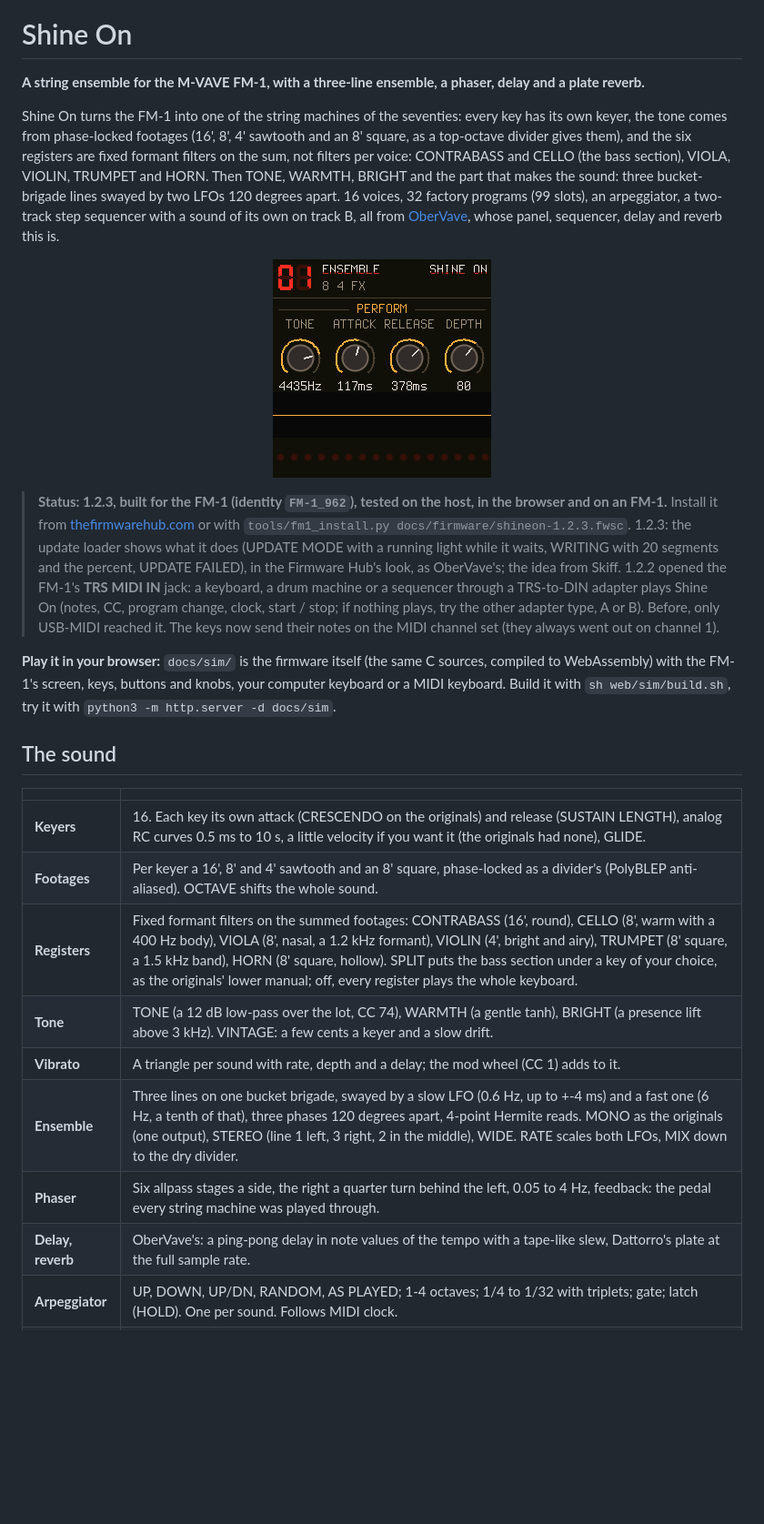
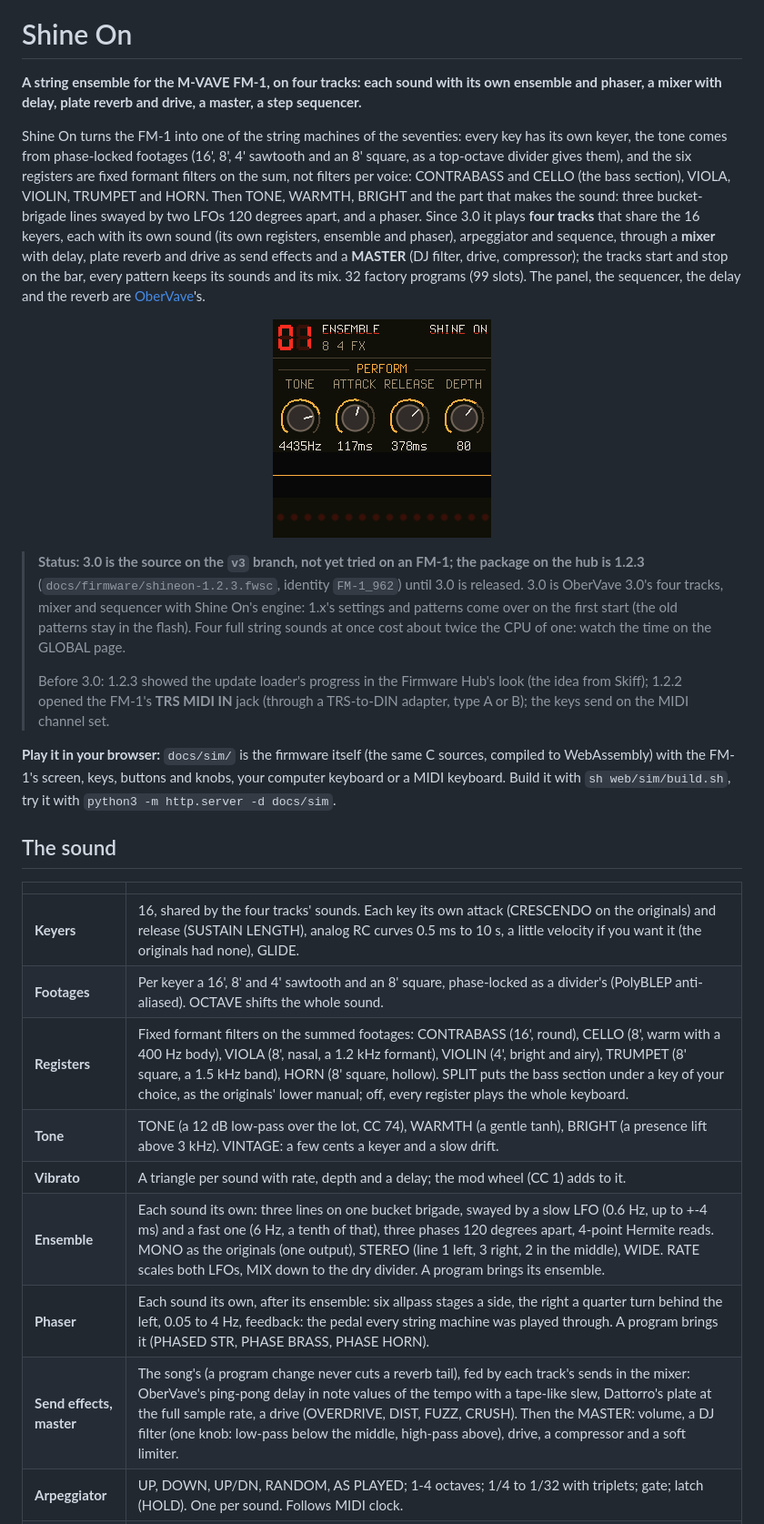
Before and after one commit to zvenson/shineon, a Markdown page: README.md, the part around one of its changes. Shown at 91% size. GitHub-like rendering; blank space fills up the shorter version.

```diff
--- a/README.md
+++ b/README.md
@@ -2,25 +2,29 @@
 
 # Shine On
 
-**A string ensemble for the M-VAVE FM-1, with a three-line ensemble, a phaser, delay and a plate reverb.**
+**A string ensemble for the M-VAVE FM-1, on four tracks: each sound with its own ensemble and phaser, a mixer with delay, plate reverb and drive, a master, a step sequencer.**
 
 Shine On turns the FM-1 into one of the string machines of the seventies: every key has its own keyer, the tone
 comes from phase-locked footages (16', 8', 4' sawtooth and an 8' square, as a top-octave divider gives them), and
 the six registers are fixed formant filters on the sum, not filters per voice: CONTRABASS and CELLO (the bass
 section), VIOLA, VIOLIN, TRUMPET and HORN. Then TONE, WARMTH, BRIGHT and the part that makes the sound: three
-bucket-brigade lines swayed by two LFOs 120 degrees apart. 16 voices, 32 factory programs (99 slots), an
-arpeggiator, a two-track step sequencer with a sound of its own on track B, all from
-[OberVave](https://github.com/zvenson/obervave), whose panel, sequencer, delay and reverb this is.
+bucket-brigade lines swayed by two LFOs 120 degrees apart, and a phaser. Since 3.0 it plays **four tracks** that
+share the 16 keyers, each with its own sound (its own registers, ensemble and phaser), arpeggiator and sequence,
+through a **mixer** with delay, plate reverb and drive as send effects and a **MASTER** (DJ filter, drive,
+compressor); the tracks start and stop on the bar, every pattern keeps its sounds and its mix. 32 factory programs
+(99 slots). The panel, the sequencer, the delay and the reverb are [OberVave](https://github.com/zvenson/obervave)'s.
 
 <p align="center"><img src="docs/screen.png" width="240" alt="Shine On's screen: program 01 ENSEMBLE, the PERFORM page with four knobs, the scope, sixteen keyer LEDs"></p>
 
-> **Status: 1.2.3, built for the FM-1 (identity `FM-1_962`), tested on the host, in the browser and on an FM-1.** Install it from
-> [thefirmwarehub.com](https://thefirmwarehub.com) or with `tools/fm1_install.py docs/firmware/shineon-1.2.3.fwsc`.
-> 1.2.3: the update loader shows what it does (UPDATE MODE with a running light while it waits, WRITING with 20 segments
-> and the percent, UPDATE FAILED), in the Firmware Hub's look, as OberVave's; the idea from Skiff. 1.2.2 opened the FM-1's **TRS MIDI IN** jack: a keyboard, a drum machine or a sequencer through a TRS-to-DIN adapter
-> plays Shine On (notes, CC, program change, clock, start / stop; if nothing plays, try the other adapter type, A or B).
-> Before, only USB-MIDI reached it. The keys now send their notes on the MIDI channel set (they always went out on
-> channel 1).
+> **Status: 3.0 is the source on the `v3` branch, not yet tried on an FM-1; the package on the hub is 1.2.3**
+> (`docs/firmware/shineon-1.2.3.fwsc`, identity `FM-1_962`) until 3.0 is released. 3.0 is OberVave 3.0's four
+> tracks, mixer and sequencer with Shine On's engine: 1.x's settings and patterns come over on the first start (the old
+> patterns stay in the flash). Four full string sounds at once cost about twice the CPU of one: watch the time on the
+> GLOBAL page.
+>
+> Before 3.0: 1.2.3 showed the update loader's progress in the Firmware Hub's look (the idea from Skiff); 1.2.2
+> opened the FM-1's **TRS MIDI IN** jack (through a TRS-to-DIN adapter, type A or B); the keys send on the MIDI
+> channel set.
 
 **Play it in your browser:** `docs/sim/` is the firmware itself (the same C sources, compiled to WebAssembly) with
 the FM-1's screen, keys, buttons and knobs, your computer keyboard or a MIDI keyboard. Build it with
@@ -30,12 +34,12 @@ the FM-1's screen, keys, buttons and knobs, your computer keyboard or a MIDI key
 
 | | |
 | --- | --- |
-| **Keyers** | 16. Each key its own attack (CRESCENDO on the originals) and release (SUSTAIN LENGTH), analog RC curves 0.5 ms to 10 s, a little velocity if you want it (the originals had none), GLIDE. |
+| **Keyers** | 16, shared by the four tracks' sounds. Each key its own attack (CRESCENDO on the originals) and release (SUSTAIN LENGTH), analog RC curves 0.5 ms to 10 s, a little velocity if you want it (the originals had none), GLIDE. |
 | **Footages** | Per keyer a 16', 8' and 4' sawtooth and an 8' square, phase-locked as a divider's (PolyBLEP anti-aliased). OCTAVE shifts the whole sound. |
 | **Registers** | Fixed formant filters on the summed footages: CONTRABASS (16', round), CELLO (8', warm with a 400 Hz body), VIOLA (8', nasal, a 1.2 kHz formant), VIOLIN (4', bright and airy), TRUMPET (8' square, a 1.5 kHz band), HORN (8' square, hollow). SPLIT puts the bass section under a key of your choice, as the originals' lower manual; off, every register plays the whole keyboard. |
 | **Tone** | TONE (a 12 dB low-pass over the lot, CC 74), WARMTH (a gentle tanh), BRIGHT (a presence lift above 3 kHz). VINTAGE: a few cents a keyer and a slow drift. |
 | **Vibrato** | A triangle per sound with rate, depth and a delay; the mod wheel (CC 1) adds to it. |
-| **Ensemble** | Three lines on one bucket brigade, swayed by a slow LFO (0.6 Hz, up to +-4 ms) and a fast one (6 Hz, a tenth of that), three phases 120 degrees apart, 4-point Hermite reads. MONO as the originals (one output), STEREO (line 1 left, 3 right, 2 in the middle), WIDE. RATE scales both LFOs, MIX down to the dry divider. |
-| **Phaser** | Six allpass stages a side, the right a quarter turn behind the left, 0.05 to 4 Hz, feedback: the pedal every string machine was played through. |
-| **Delay, reverb** | OberVave's: a ping-pong delay in note values of the tempo with a tape-like slew, Dattorro's plate at the full sample rate. |
+| **Ensemble** | Each sound its own: three lines on one bucket brigade, swayed by a slow LFO (0.6 Hz, up to +-4 ms) and a fast one (6 Hz, a tenth of that), three phases 120 degrees apart, 4-point Hermite reads. MONO as the originals (one output), STEREO (line 1 left, 3 right, 2 in the middle), WIDE. RATE scales both LFOs, MIX down to the dry divider. A program brings its ensemble. |
+| **Phaser** | Each sound its own, after its ensemble: six allpass stages a side, the right a quarter turn behind the left, 0.05 to 4 Hz, feedback: the pedal every string machine was played through. A program brings it (PHASED STR, PHASE BRASS, PHASE HORN). |
+| **Send effects, master** | The song's (a program change never cuts a reverb tail), fed by each track's sends in the mixer: OberVave's ping-pong delay in note values of the tempo with a tape-like slew, Dattorro's plate at the full sample rate, a drive (OVERDRIVE, DIST, FUZZ, CRUSH). Then the MASTER: volume, a DJ filter (one knob: low-pass below the middle, high-pass above), drive, a compressor and a soft limiter. |
 | **Arpeggiator** | UP, DOWN, UP/DN, RANDOM, AS PLAYED; 1-4 octaves; 1/4 to 1/32 with triplets; gate; latch (HOLD). One per sound. Follows MIDI clock. |
```
Also changed, not shown: other parts of README.md (+40 -60 lines).
